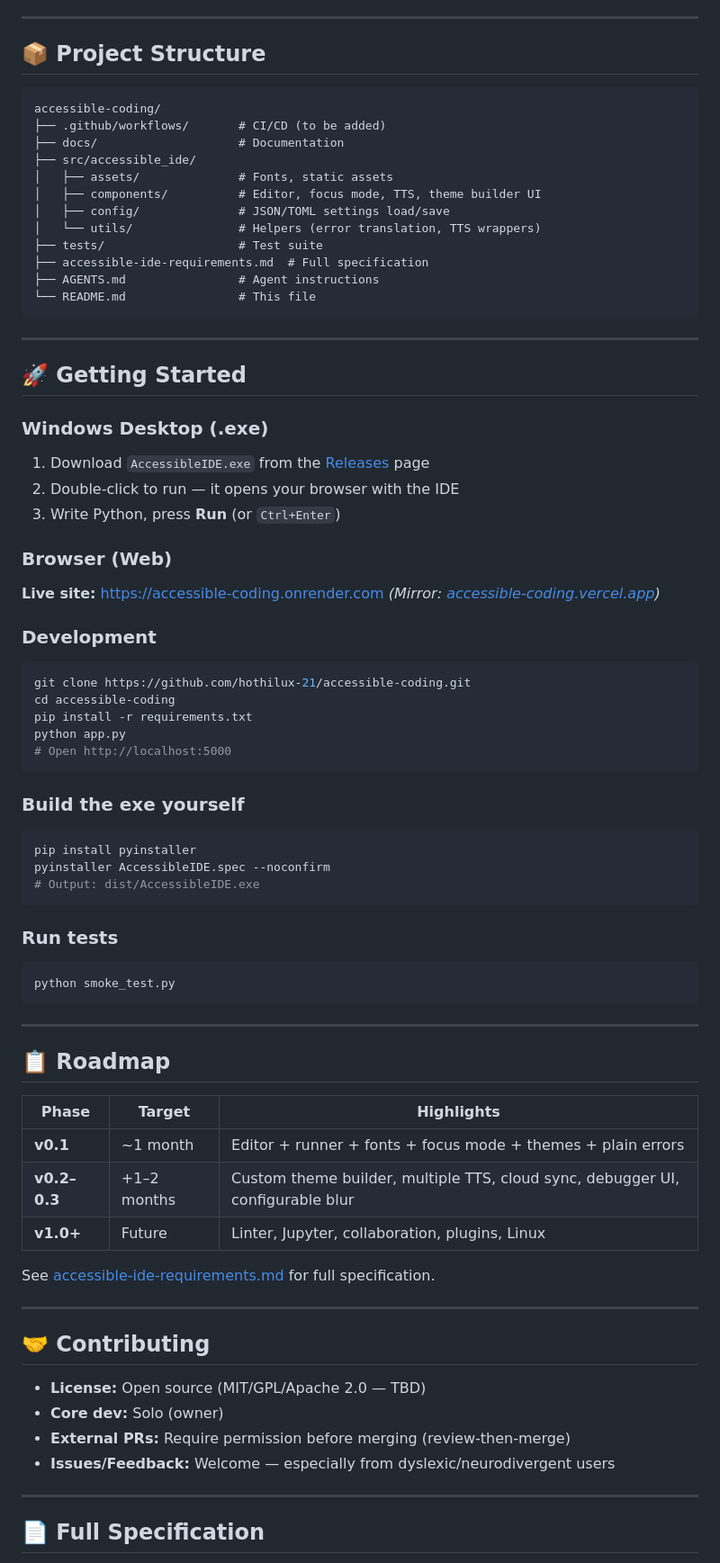
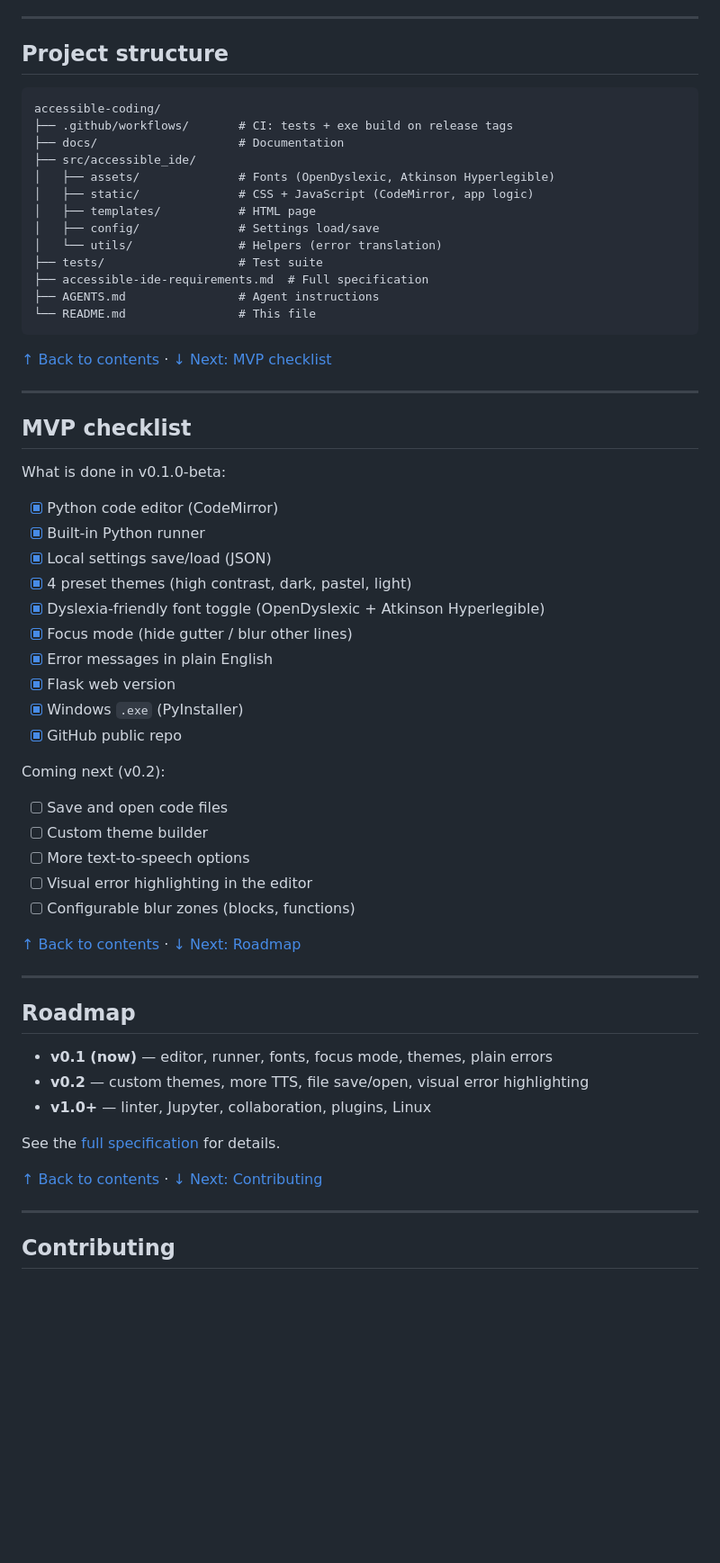
Before and after one commit to hothilux-21/accessible-coding, a Markdown page: README.md, the part around one of its changes. Shown at 90% size. GitHub-like rendering; blank space fills up the shorter version.

Commit message:
Dyslexia-friendly README + requirements TOC with navigation links

````diff
--- a/README.md
+++ b/README.md
@@ -67,79 +99,66 @@ A fully accessible IDE prioritizing dyslexic & neurodivergent learners, with Pyt
 
 ---
 
-## 📦 Project Structure
+## Project structure
 
 ```
 accessible-coding/
-├── .github/workflows/       # CI/CD (to be added)
+├── .github/workflows/       # CI: tests + exe build on release tags
 ├── docs/                    # Documentation
 ├── src/accessible_ide/
-│   ├── assets/              # Fonts, static assets
-│   ├── components/          # Editor, focus mode, TTS, theme builder UI
-│   ├── config/              # JSON/TOML settings load/save
-│   └── utils/               # Helpers (error translation, TTS wrappers)
+│   ├── assets/              # Fonts (OpenDyslexic, Atkinson Hyperlegible)
+│   ├── static/              # CSS + JavaScript (CodeMirror, app logic)
+│   ├── templates/           # HTML page
+│   ├── config/              # Settings load/save
+│   └── utils/               # Helpers (error translation)
 ├── tests/                   # Test suite
 ├── accessible-ide-requirements.md  # Full specification
 ├── AGENTS.md                # Agent instructions
 └── README.md                # This file
 ```
 
----
-
-## 🚀 Getting Started
-
-### Windows Desktop (.exe)
-1. Download `AccessibleIDE.exe` from the [Releases](https://github.com/hothilux-21/accessible-coding/releases) page
-2. Double-click to run — it opens your browser with the IDE
-3. Write Python, press **Run** (or `Ctrl+Enter`)
-
-### Browser (Web)
-**Live site:** [https://accessible-coding.onrender.com](https://accessible-coding.onrender.com)
-*(Mirror: [accessible-coding.vercel.app](https://accessible-coding.vercel.app))*
-
-### Development
-```bash
-git clone https://github.com/hothilux-21/accessible-coding.git
-cd accessible-coding
-pip install -r requirements.txt
-python app.py
-# Open http://localhost:5000
-```
-
-### Build the exe yourself
-```bash
-pip install pyinstaller
-pyinstaller AccessibleIDE.spec --noconfirm
-# Output: dist/AccessibleIDE.exe
-```
-
-### Run tests
-```bash
-python smoke_test.py
-```
+[↑ Back to contents](#contents) · [↓ Next: MVP checklist](#mvp-checklist)
 
 ---
 
-## 📋 Roadmap
+## MVP checklist
 
-| Phase | Target | Highlights |
-|-------|--------|------------|
-| **v0.1** | ~1 month | Editor + runner + fonts + focus mode + themes + plain errors |
-| **v0.2–0.3** | +1–2 months | Custom theme builder, multiple TTS, cloud sync, debugger UI, configurable blur |
-| **v1.0+** | Future | Linter, Jupyter, collaboration, plugins, Linux |
+What is done in v0.1.0-beta:
 
-See [accessible-ide-requirements.md](accessible-ide-requirements.md) for full specification.
+- [x] Python code editor (CodeMirror)
+- [x] Built-in Python runner
+- [x] Local settings save/load (JSON)
+- [x] 4 preset themes (high contrast, dark, pastel, light)
+- [x] Dyslexia-friendly font toggle (OpenDyslexic + Atkinson Hyperlegible)
+- [x] Focus mode (hide gutter / blur other lines)
+- [x] Error messages in plain English
+- [x] Flask web version
+- [x] Windows `.exe` (PyInstaller)
+- [x] GitHub public repo
+
+Coming next (v0.2):
+
+- [ ] Save and open code files
+- [ ] Custom theme builder
+- [ ] More text-to-speech options
+- [ ] Visual error highlighting in the editor
+- [ ] Configurable blur zones (blocks, functions)
+
+[↑ Back to contents](#contents) · [↓ Next: Roadmap](#roadmap)
 
 ---
 
-## 🤝 Contributing
+## Roadmap
 
-- **License:** Open source (MIT/GPL/Apache 2.0 — TBD)
-- **Core dev:** Solo (owner)
-- **External PRs:** Require permission before merging (review-then-merge)
-- **Issues/Feedback:** Welcome — especially from dyslexic/neurodivergent users
+- **v0.1 (now)** — editor, runner, fonts, focus mode, themes, plain errors
+- **v0.2** — custom themes, more TTS, file save/open, visual error highlighting
+- **v1.0+** — linter, Jupyter, collaboration, plugins, Linux
+
+See the [full specification](#full-specification) for details.
+
+[↑ Back to contents](#contents) · [↓ Next: Contributing](#contributing)
 
 ---
 
-## 📄 Full Specification
+## Contributing
 
````
Also changed, not shown: other parts of README.md (+111 -55 lines), accessible-ide-requirements.md (+20 -0 lines).
